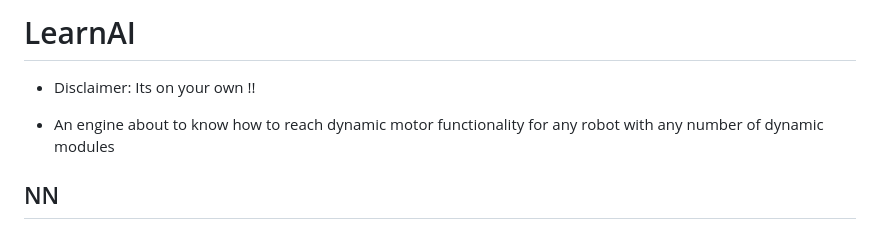
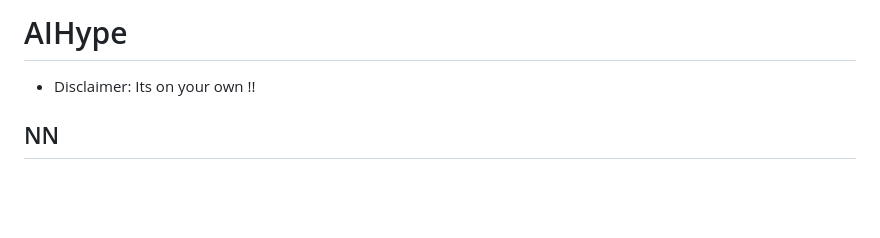
Before and after one commit to sh-navid/AEye, a Markdown page: README.md, the part around the change. Rendered like a GitHub page; blank space fills up the shorter version.

```diff
--- a/README.md
+++ b/README.md
@@ -1,7 +1,5 @@
-# LearnAI
+# AIHype
 - Disclaimer: Its on your own !!
-
-- An engine about to know how to reach dynamic motor functionality for any robot with any number of dynamic modules
 
 ## NN
 
```
